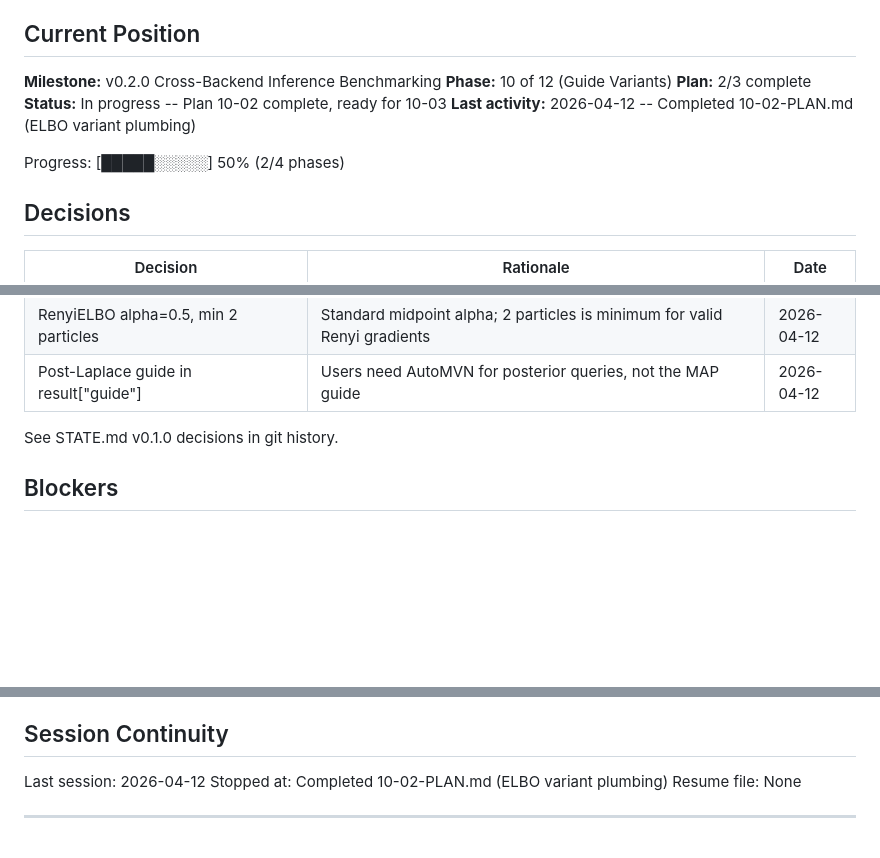
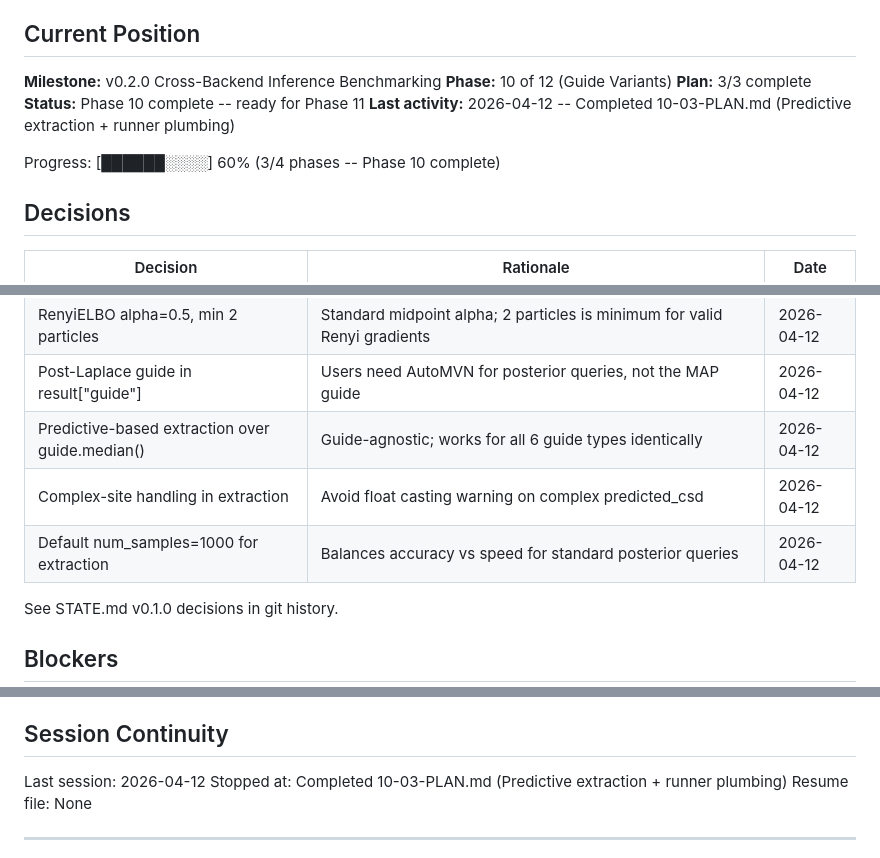
Before and after one commit to adammanoogian/dcm_pytorch, a Markdown page: .planning/STATE.md, 3 parts joined by grey strips. Drawn GitHub-style; blank space fills up the shorter version.

Commit message:
docs(10-03): complete Predictive extraction and runner plumbing plan
Tasks completed: 3/3
- Redesign extract_posterior_params with Predictive-based sampling
- Update 4 runners with guide_type/elbo_type parameterization
- Add extraction tests for all 6 guide types (13 tests)

SUMMARY: .planning/phases/10-guide-variants/10-03-SUMMARY.md

```diff
--- a/.planning/STATE.md
+++ b/.planning/STATE.md
@@ -11,11 +11,11 @@ See: .planning/PROJECT.md (updated 2026-04-06)
 
 **Milestone:** v0.2.0 Cross-Backend Inference Benchmarking
 **Phase:** 10 of 12 (Guide Variants)
-**Plan:** 2/3 complete
-**Status:** In progress -- Plan 10-02 complete, ready for 10-03
-**Last activity:** 2026-04-12 -- Completed 10-02-PLAN.md (ELBO variant plumbing)
+**Plan:** 3/3 complete
+**Status:** Phase 10 complete -- ready for Phase 11
+**Last activity:** 2026-04-12 -- Completed 10-03-PLAN.md (Predictive extraction + runner plumbing)
 
-Progress: [█████░░░░░] 50% (2/4 phases)
+Progress: [██████░░░░] 60% (3/4 phases -- Phase 10 complete)
 
 ## Decisions
 
@@ -36,6 +36,9 @@ Progress: [█████░░░░░] 50% (2/4 phases)
 | ELBO_REGISTRY string-keyed dispatch | Consistent with GUIDE_REGISTRY; extensible, no enum overhead | 2026-04-12 |
 | RenyiELBO alpha=0.5, min 2 particles | Standard midpoint alpha; 2 particles is minimum for valid Renyi gradients | 2026-04-12 |
 | Post-Laplace guide in result["guide"] | Users need AutoMVN for posterior queries, not the MAP guide | 2026-04-12 |
+| Predictive-based extraction over guide.median() | Guide-agnostic; works for all 6 guide types identically | 2026-04-12 |
+| Complex-site handling in extraction | Avoid float casting warning on complex predicted_csd | 2026-04-12 |
+| Default num_samples=1000 for extraction | Balances accuracy vs speed for standard posterior queries | 2026-04-12 |
 
 See STATE.md v0.1.0 decisions in git history.
 
@@ -54,7 +57,7 @@ None currently.
 ## Session Continuity
 
 Last session: 2026-04-12
-Stopped at: Completed 10-02-PLAN.md (ELBO variant plumbing)
+Stopped at: Completed 10-03-PLAN.md (Predictive extraction + runner plumbing)
 Resume file: None
 
 ---
```
Also changed, not shown: other parts of .planning/STATE.md (+1 -1 lines), 1 other file.
